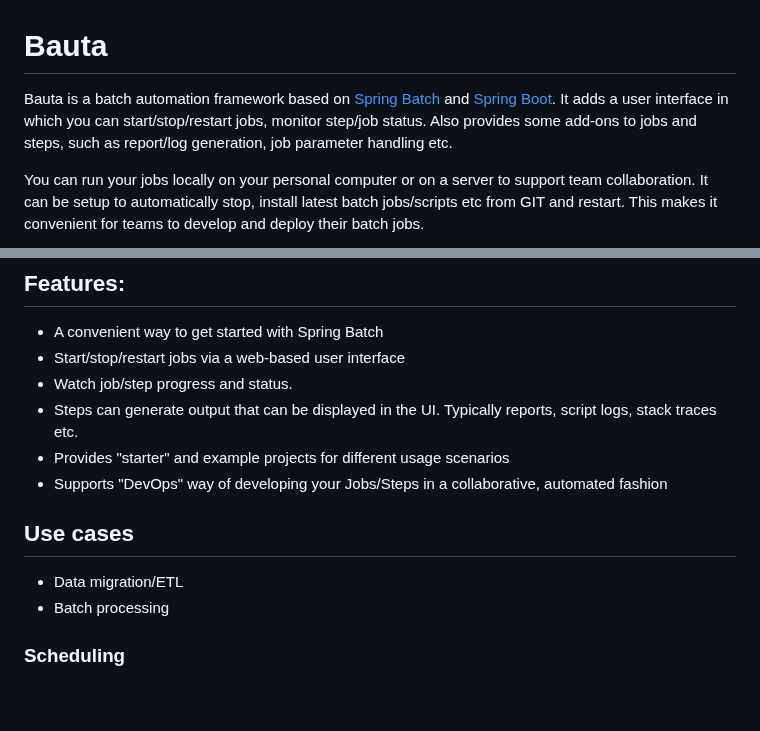
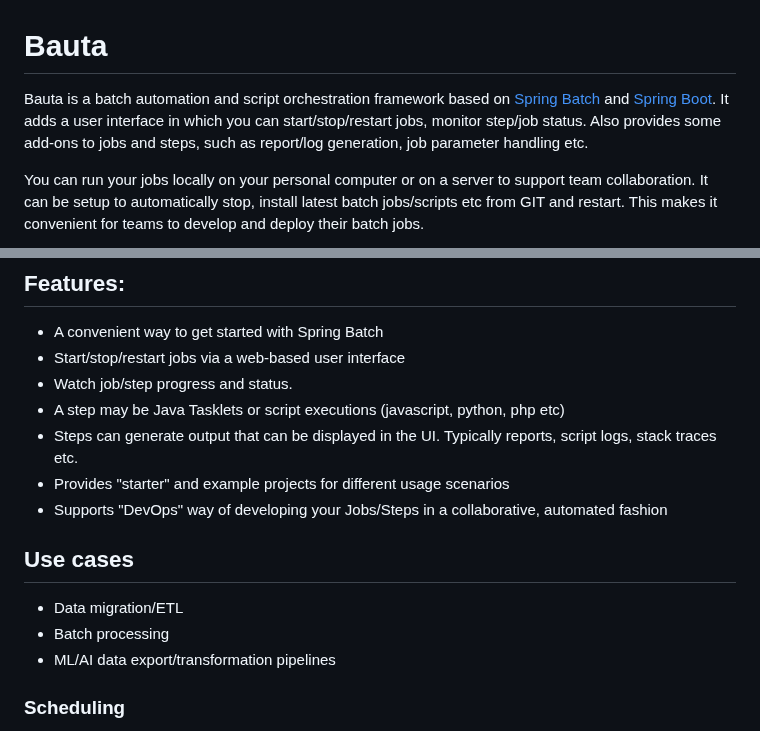
Before and after one commit to ikama-innovation/Bauta, a Markdown page: README.md, 2 parts joined by grey strips. Rendered like a GitHub page; blank space fills up the shorter version.

```diff
--- a/README.md
+++ b/README.md
@@ -1,5 +1,5 @@
 # Bauta
-Bauta is a batch automation framework based on [Spring Batch](https://spring.io/projects/spring-batch) and [Spring Boot](https://spring.io/projects/spring-boot). It adds a user interface in which you can start/stop/restart jobs, monitor step/job status. Also provides some add-ons to jobs and steps, such as report/log generation, job parameter handling etc.
+Bauta is a batch automation and script orchestration framework based on [Spring Batch](https://spring.io/projects/spring-batch) and [Spring Boot](https://spring.io/projects/spring-boot). It adds a user interface in which you can start/stop/restart jobs, monitor step/job status. Also provides some add-ons to jobs and steps, such as report/log generation, job parameter handling etc.
 
 You can run your jobs locally on your personal computer or on a server to support team collaboration. It can be setup to automatically stop, install latest batch jobs/scripts etc from GIT and restart. This makes it convenient for teams to develop and deploy their batch jobs.
 
@@ -13,6 +13,7 @@ You can run your jobs locally on your personal computer or on a server to suppor
 - A convenient way to get started with Spring Batch
 - Start/stop/restart jobs via a web-based user interface
 - Watch job/step progress and status.
+- A step may be Java Tasklets or script executions (javascript, python, php etc)
 - Steps can generate output that can be displayed in the UI. Typically reports, script logs, stack traces etc.
 - Provides "starter" and example projects for different usage scenarios
 - Supports "DevOps" way of developing your Jobs/Steps in a collaborative, automated fashion
@@ -20,6 +21,7 @@ You can run your jobs locally on your personal computer or on a server to suppor
 ## Use cases
 - Data migration/ETL
 - Batch processing
+- ML/AI data export/transformation pipelines
 
 ### Scheduling
 Bauta lets you schedule jobs to start at times specified by a CRON expression. This is useful for starting import jobs, running your daily integration dry-runs during development etc.
```
